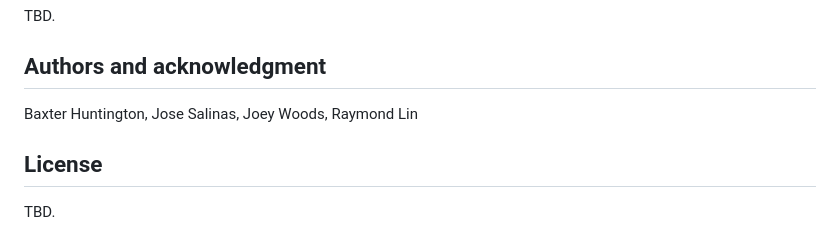
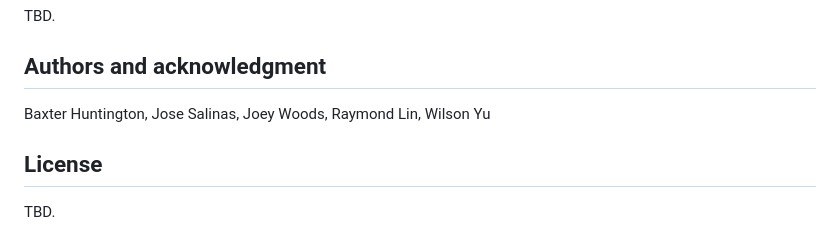
Before and after one commit to wilsonj41/Flero-Miami, a Markdown page: README.md, the part around the change. Drawn GitHub-style.

Commit message:
Add Wilson to project acknowledgement

```diff
--- a/README.md
+++ b/README.md
@@ -25,7 +25,7 @@ TBD.
 TBD.
 
 ## Authors and acknowledgment
-Baxter Huntington, Jose Salinas, Joey Woods, Raymond Lin
+Baxter Huntington, Jose Salinas, Joey Woods, Raymond Lin, Wilson Yu
 
 ## License
 TBD.
```
